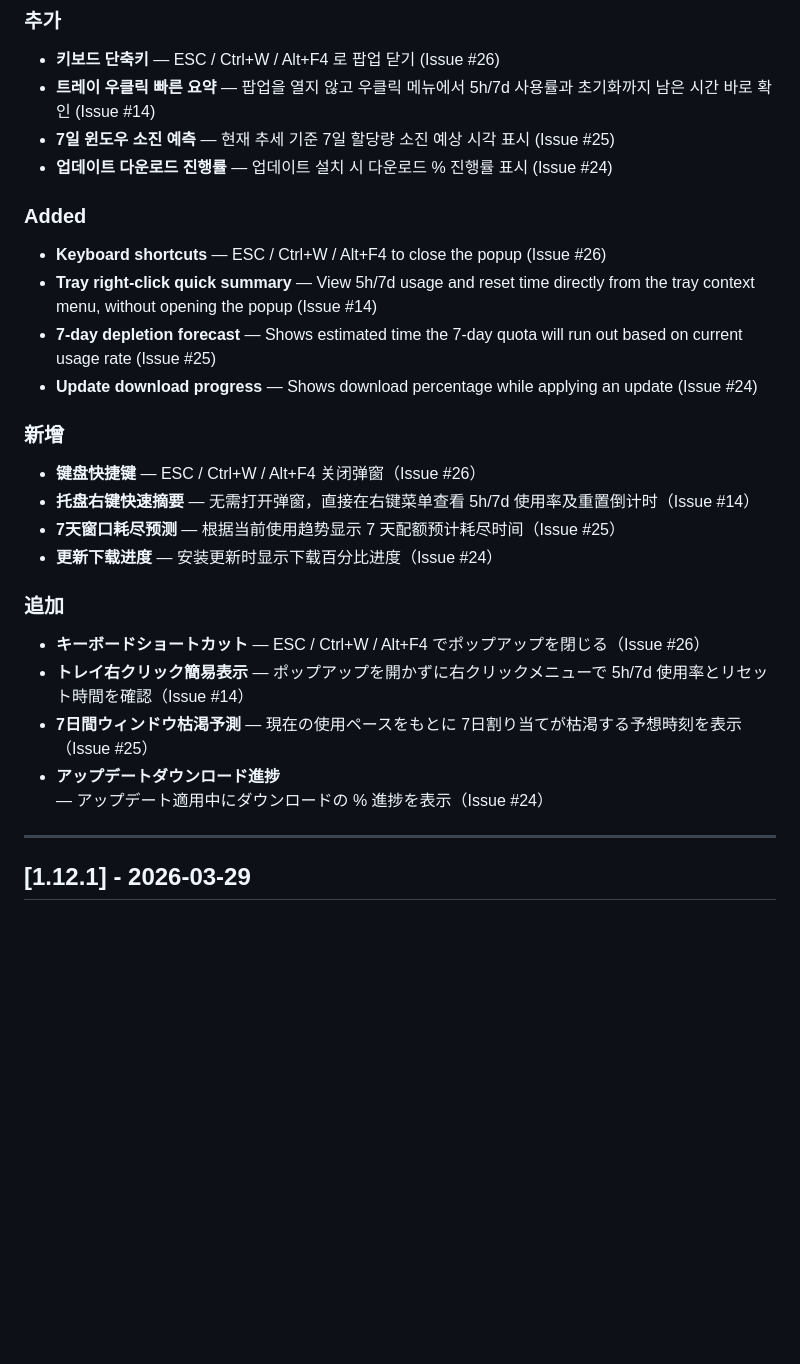
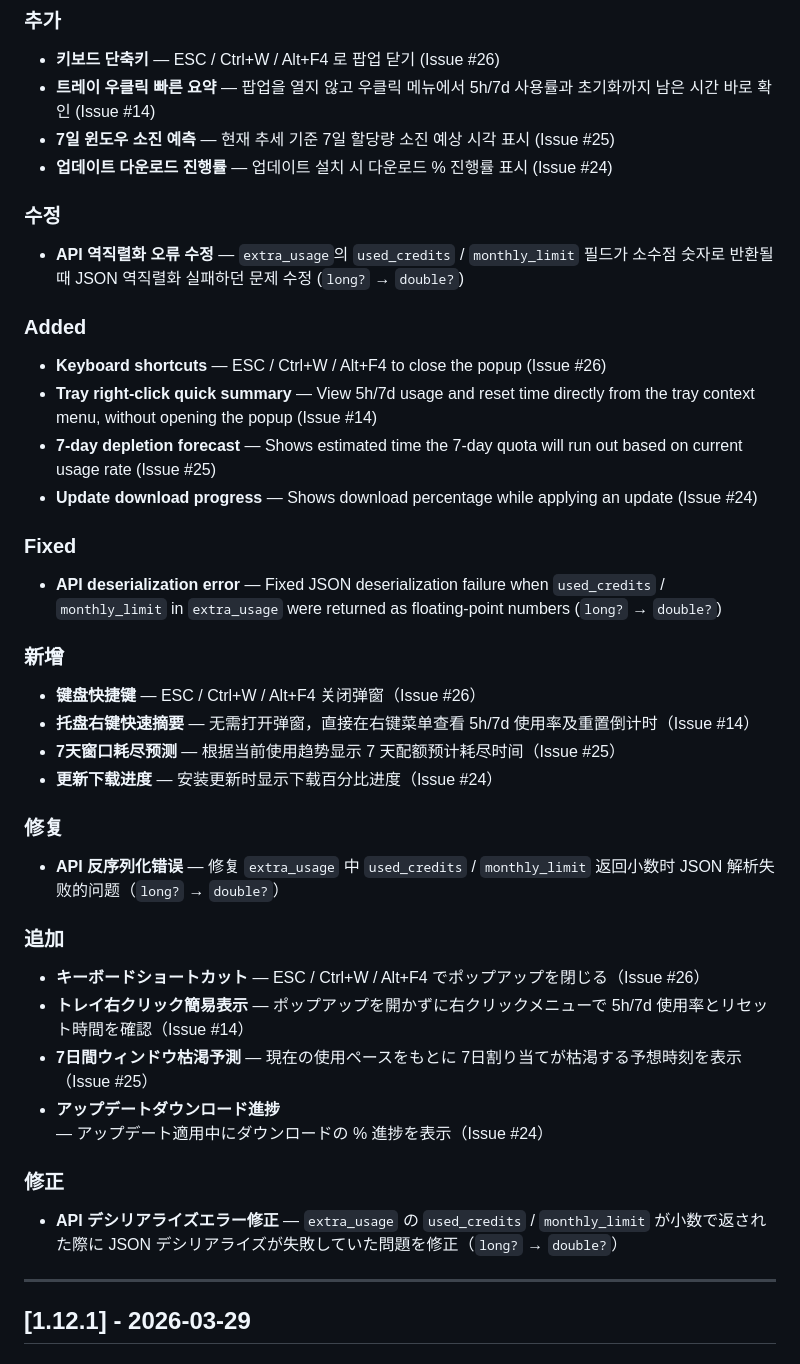
Before and after one commit to jeiel85/claude-usage-tray-windows, a Markdown page: CHANGELOG.md, the part around the change. GitHub-like rendering; blank space fills up the shorter version.

Commit message:
docs: add API deserialization fix to v1.13.0 CHANGELOG
Co-Authored-By: Claude Sonnet 4.6 <noreply@anthropic.com>

```diff
--- a/CHANGELOG.md
+++ b/CHANGELOG.md
@@ -13,6 +13,9 @@
 - **트레이 우클릭 빠른 요약** — 팝업을 열지 않고 우클릭 메뉴에서 5h/7d 사용률과 초기화까지 남은 시간 바로 확인 (Issue #14)
 - **7일 윈도우 소진 예측** — 현재 추세 기준 7일 할당량 소진 예상 시각 표시 (Issue #25)
 - **업데이트 다운로드 진행률** — 업데이트 설치 시 다운로드 % 진행률 표시 (Issue #24)
+
+### 수정
+- **API 역직렬화 오류 수정** — `extra_usage`의 `used_credits` / `monthly_limit` 필드가 소수점 숫자로 반환될 때 JSON 역직렬화 실패하던 문제 수정 (`long?` → `double?`)
 <!-- /ko -->
 
 <!-- en -->
@@ -21,6 +24,9 @@
 - **Tray right-click quick summary** — View 5h/7d usage and reset time directly from the tray context menu, without opening the popup (Issue #14)
 - **7-day depletion forecast** — Shows estimated time the 7-day quota will run out based on current usage rate (Issue #25)
 - **Update download progress** — Shows download percentage while applying an update (Issue #24)
+
+### Fixed
+- **API deserialization error** — Fixed JSON deserialization failure when `used_credits` / `monthly_limit` in `extra_usage` were returned as floating-point numbers (`long?` → `double?`)
 <!-- /en -->
 
 <!-- zh -->
@@ -29,6 +35,9 @@
 - **托盘右键快速摘要** — 无需打开弹窗，直接在右键菜单查看 5h/7d 使用率及重置倒计时（Issue #14）
 - **7天窗口耗尽预测** — 根据当前使用趋势显示 7 天配额预计耗尽时间（Issue #25）
 - **更新下载进度** — 安装更新时显示下载百分比进度（Issue #24）
+
+### 修复
+- **API 反序列化错误** — 修复 `extra_usage` 中 `used_credits` / `monthly_limit` 返回小数时 JSON 解析失败的问题（`long?` → `double?`）
 <!-- /zh -->
 
 <!-- ja -->
@@ -37,6 +46,9 @@
 - **トレイ右クリック簡易表示** — ポップアップを開かずに右クリックメニューで 5h/7d 使用率とリセット時間を確認（Issue #14）
 - **7日間ウィンドウ枯渇予測** — 現在の使用ペースをもとに 7日割り当てが枯渇する予想時刻を表示（Issue #25）
 - **アップデートダウンロード進捗** — アップデート適用中にダウンロードの % 進捗を表示（Issue #24）
+
+### 修正
+- **API デシリアライズエラー修正** — `extra_usage` の `used_credits` / `monthly_limit` が小数で返された際に JSON デシリアライズが失敗していた問題を修正（`long?` → `double?`）
 <!-- /ja -->
 
 ---
```
